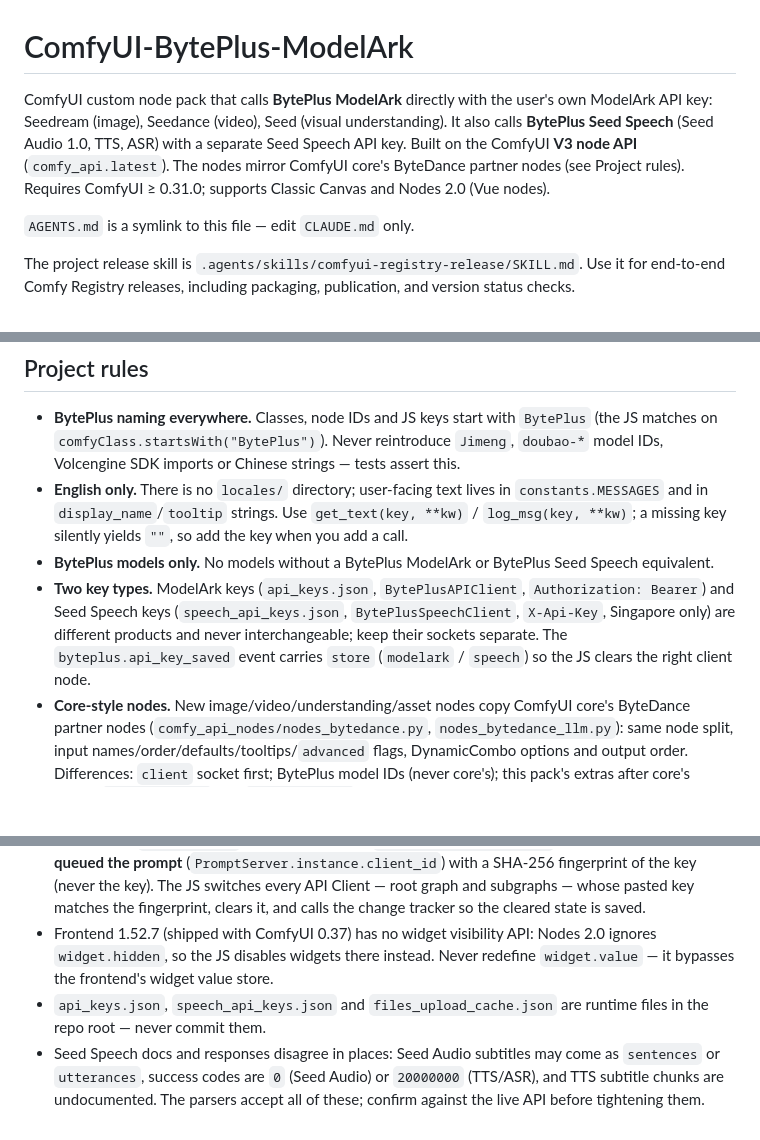
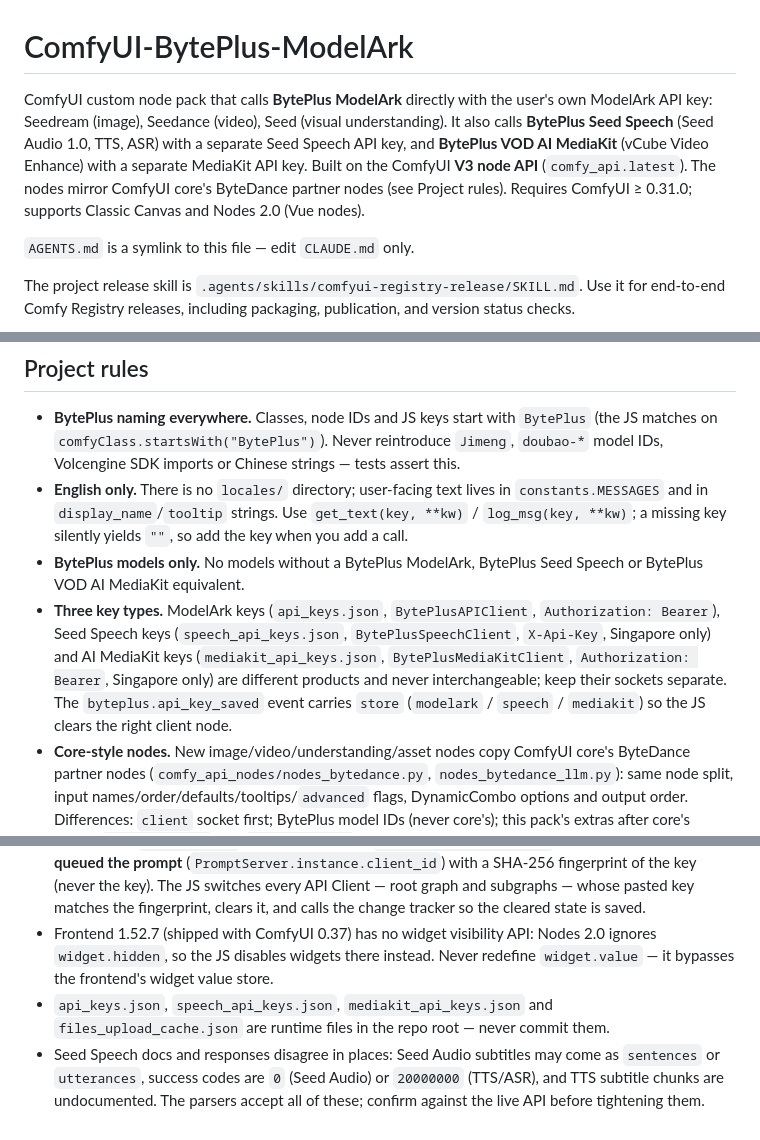
Before and after one commit to byteplus-sa/ComfyUI-BytePlus-ModelArk, a Markdown page: CLAUDE.md, 3 parts joined by grey strips. GitHub-like rendering; blank space fills up the shorter version.

```diff
--- a/CLAUDE.md
+++ b/CLAUDE.md
@@ -1,6 +1,6 @@
 # ComfyUI-BytePlus-ModelArk
 
-ComfyUI custom node pack that calls **BytePlus ModelArk** directly with the user's own ModelArk API key: Seedream (image), Seedance (video), Seed (visual understanding). It also calls **BytePlus Seed Speech** (Seed Audio 1.0, TTS, ASR) with a separate Seed Speech API key. Built on the ComfyUI **V3 node API** (`comfy_api.latest`). The nodes mirror ComfyUI core's ByteDance partner nodes (see Project rules). Requires ComfyUI ≥ 0.31.0; supports Classic Canvas and Nodes 2.0 (Vue nodes).
+ComfyUI custom node pack that calls **BytePlus ModelArk** directly with the user's own ModelArk API key: Seedream (image), Seedance (video), Seed (visual understanding). It also calls **BytePlus Seed Speech** (Seed Audio 1.0, TTS, ASR) with a separate Seed Speech API key, and **BytePlus VOD AI MediaKit** (vCube Video Enhance) with a separate MediaKit API key. Built on the ComfyUI **V3 node API** (`comfy_api.latest`). The nodes mirror ComfyUI core's ByteDance partner nodes (see Project rules). Requires ComfyUI ≥ 0.31.0; supports Classic Canvas and Nodes 2.0 (Vue nodes).
 
 `AGENTS.md` is a symlink to this file — edit `CLAUDE.md` only.
 
@@ -62,8 +63,8 @@ Tests use stdlib `unittest` (pytest is not a dependency). `test_model_updates` f
 
 - **BytePlus naming everywhere.** Classes, node IDs and JS keys start with `BytePlus` (the JS matches on `comfyClass.startsWith("BytePlus")`). Never reintroduce `Jimeng`, `doubao-*` model IDs, Volcengine SDK imports or Chinese strings — tests assert this.
 - **English only.** There is no `locales/` directory; user-facing text lives in `constants.MESSAGES` and in `display_name`/`tooltip` strings. Use `get_text(key, **kw)` / `log_msg(key, **kw)`; a missing key silently yields `""`, so add the key when you add a call.
-- **BytePlus models only.** No models without a BytePlus ModelArk or BytePlus Seed Speech equivalent.
-- **Two key types.** ModelArk keys (`api_keys.json`, `BytePlusAPIClient`, `Authorization: Bearer`) and Seed Speech keys (`speech_api_keys.json`, `BytePlusSpeechClient`, `X-Api-Key`, Singapore only) are different products and never interchangeable; keep their sockets separate. The `byteplus.api_key_saved` event carries `store` (`modelark` / `speech`) so the JS clears the right client node.
+- **BytePlus models only.** No models without a BytePlus ModelArk, BytePlus Seed Speech or BytePlus VOD AI MediaKit equivalent.
+- **Three key types.** ModelArk keys (`api_keys.json`, `BytePlusAPIClient`, `Authorization: Bearer`), Seed Speech keys (`speech_api_keys.json`, `BytePlusSpeechClient`, `X-Api-Key`, Singapore only) and AI MediaKit keys (`mediakit_api_keys.json`, `BytePlusMediaKitClient`, `Authorization: Bearer`, Singapore only) are different products and never interchangeable; keep their sockets separate. The `byteplus.api_key_saved` event carries `store` (`modelark` / `speech` / `mediakit`) so the JS clears the right client node.
 - **Core-style nodes.** New image/video/understanding/asset nodes copy ComfyUI core's ByteDance partner nodes (`comfy_api_nodes/nodes_bytedance.py`, `nodes_bytedance_llm.py`): same node split, input names/order/defaults/tooltips/`advanced` flags, DynamicCombo options and output order. Differences: `client` socket first; BytePlus model IDs (never core's); this pack's extras after core's inputs, `advanced=True` **and** `optional=True` (the frontend lists required inputs before optional ones); extra outputs after core's. Older nodes stay registered with `is_deprecated=True` and "(Legacy)" names — never change their inputs. Tests compare each new schema with core's live schema. Where the BytePlus docs give different limits than core (reference-video pixel range, Seedream 4.x reference count, `max_images`, asset limits, layer input size), follow BytePlus and list the input in the test's deviation set; core's per-resolution video budgets are only `auto_downscale` targets.
 - **Reference media:** connected images and audio go inline as base64; local videos go through Comfy.org storage (`comfy_api_nodes.util.upload_video_to_comfyapi`, needs Comfy.org login). Local media is never registered as a private asset (core's "virtual library"). `asset_N` / `*_asset_id` take asset IDs, `asset://` or https links (the bypass); on Legacy nodes `ref_video_urls` / `ref_image_urls` / `ref_audio_urls` do the same.
 - **Asset library credentials** (IAM AK/SK) never go into widgets, outputs or logs; they live only on `BytePlusClients.asset_credentials`.
@@ -89,5 +90,5 @@ Tests use stdlib `unittest` (pytest is not a dependency). `test_model_updates` f
 - `__init__.py` replaces `traceback.print_exception`, `traceback.format_exception` and `logging.error` process-wide; the wrappers only change output for exceptions marked `byteplus_suppress_traceback`.
 - While the API Client is on `Custom`, the raw key is in the workflow and in output metadata. After it is saved under `new_key_name`, the backend sends `byteplus.api_key_saved` **only to the client that queued the prompt** (`PromptServer.instance.client_id`) with a SHA-256 fingerprint of the key (never the key). The JS switches every API Client — root graph and subgraphs — whose pasted key matches the fingerprint, clears it, and calls the change tracker so the cleared state is saved.
 - Frontend 1.52.7 (shipped with ComfyUI 0.37) has no widget visibility API: Nodes 2.0 ignores `widget.hidden`, so the JS disables widgets there instead. Never redefine `widget.value` — it bypasses the frontend's widget value store.
-- `api_keys.json`, `speech_api_keys.json` and `files_upload_cache.json` are runtime files in the repo root — never commit them.
+- `api_keys.json`, `speech_api_keys.json`, `mediakit_api_keys.json` and `files_upload_cache.json` are runtime files in the repo root — never commit them.
 - Seed Speech docs and responses disagree in places: Seed Audio subtitles may come as `sentences` or `utterances`, success codes are `0` (Seed Audio) or `20000000` (TTS/ASR), and TTS subtitle chunks are undocumented. The parsers accept all of these; confirm against the live API before tightening them.
```
Also changed, not shown: other parts of CLAUDE.md (+1 -0 lines), README.md (+17 -4 lines), example_workflows/vCube Video Enhance.jpg (added), 8 other files.
